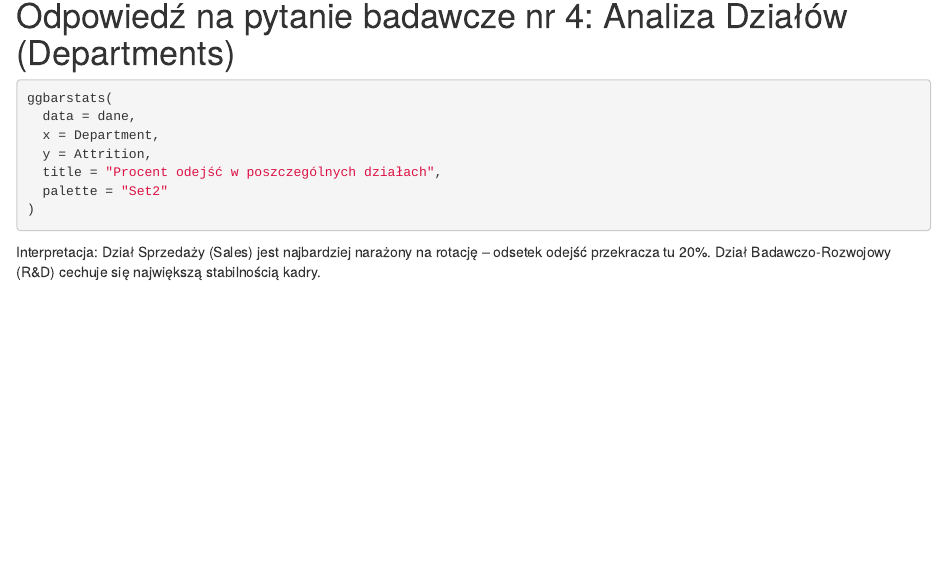
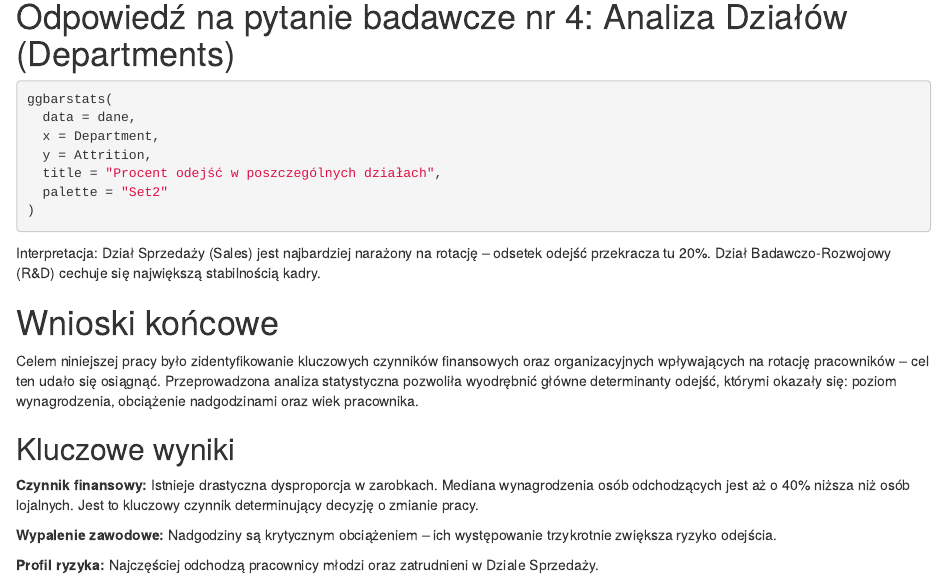
Before and after one commit to maryiavashkev/Projektowanie_analizowanie, an R Markdown document (Analiza_HR.Rmd): the page in a window 1100 px wide, from 8980 px down. Rendered offline with R 4.5, knitr and Pandoc, with nearby package versions; the code chunks are not run, so their results and figures are left out; drawn as R Markdown's standard HTML page in place of the format the file asks for.

Commit message:
Wnioski końcowe - dobra robota Kochani <3

````diff
--- a/Analiza_HR.Rmd
+++ b/Analiza_HR.Rmd
@@ -446,3 +446,15 @@ ggbarstats(
 )
 ```
 Interpretacja: Dział Sprzedaży (Sales) jest najbardziej narażony na rotację – odsetek odejść przekracza tu 20%. Dział Badawczo-Rozwojowy (R&D) cechuje się największą stabilnością kadry.
+
+# Wnioski końcowe
+
+Celem niniejszej pracy było zidentyfikowanie kluczowych czynników finansowych oraz organizacyjnych wpływających na rotację pracowników – cel ten udało się osiągnąć. Przeprowadzona analiza statystyczna pozwoliła wyodrębnić główne determinanty odejść, którymi okazały się: poziom wynagrodzenia, obciążenie nadgodzinami oraz wiek pracownika.
+
+## Kluczowe wyniki
+
+**Czynnik finansowy:** Istnieje drastyczna dysproporcja w zarobkach. Mediana wynagrodzenia osób odchodzących jest aż o 40% niższa niż osób lojalnych. Jest to kluczowy czynnik determinujący decyzję o zmianie pracy.
+
+**Wypalenie zawodowe:** Nadgodziny są krytycznym obciążeniem – ich występowanie trzykrotnie zwiększa ryzyko odejścia.
+
+**Profil ryzyka:** Najczęściej odchodzą pracownicy młodzi  oraz zatrudnieni w Dziale Sprzedaży.
````
Also changed, not shown: Analiza_HR.html.
